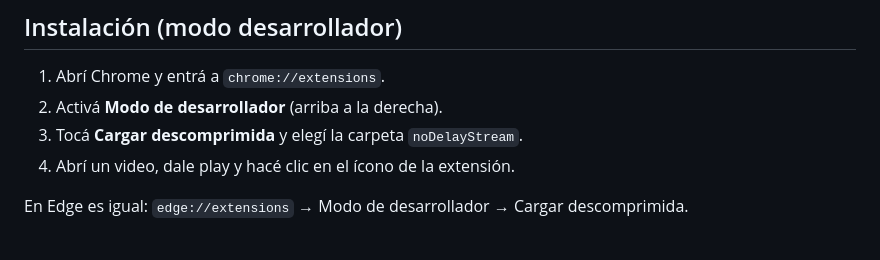
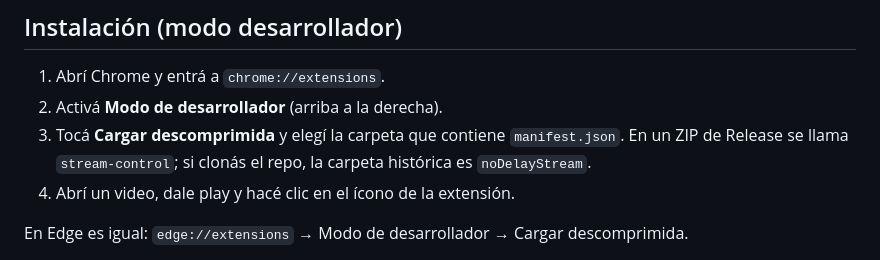
Before and after one commit to JulianGerstner/stream-control, a Markdown page: README.md, the part around one of its changes. GitHub-like rendering.

```diff
--- a/README.md
+++ b/README.md
@@ -33,7 +39,9 @@ Versión actual: **1.5.7**.
 
 1. Abrí Chrome y entrá a `chrome://extensions`.
 2. Activá **Modo de desarrollador** (arriba a la derecha).
-3. Tocá **Cargar descomprimida** y elegí la carpeta `noDelayStream`.
+3. Tocá **Cargar descomprimida** y elegí la carpeta que contiene
+   `manifest.json`. En un ZIP de Release se llama `stream-control`; si clonás
+   el repo, la carpeta histórica es `noDelayStream`.
 4. Abrí un video, dale play y hacé clic en el ícono de la extensión.
 
 En Edge es igual: `edge://extensions` → Modo de desarrollador → Cargar
```
Also changed, not shown: other parts of README.md (+37 -8 lines), PLAN.md (+33 -1 lines), README.en.md (added, +136 -0 lines), docs/popup-preview.png (added), icons/icon128.png (added), icons/icon16.png (added), icons/icon48.png (added), 13 other files.
